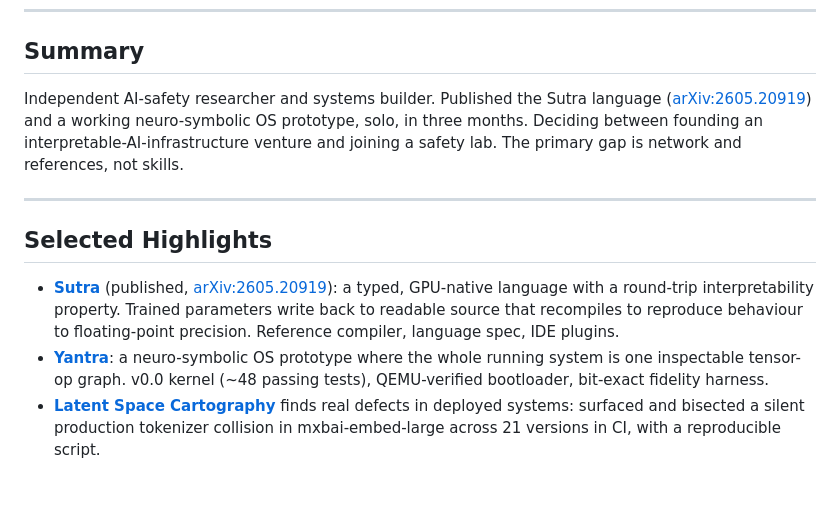
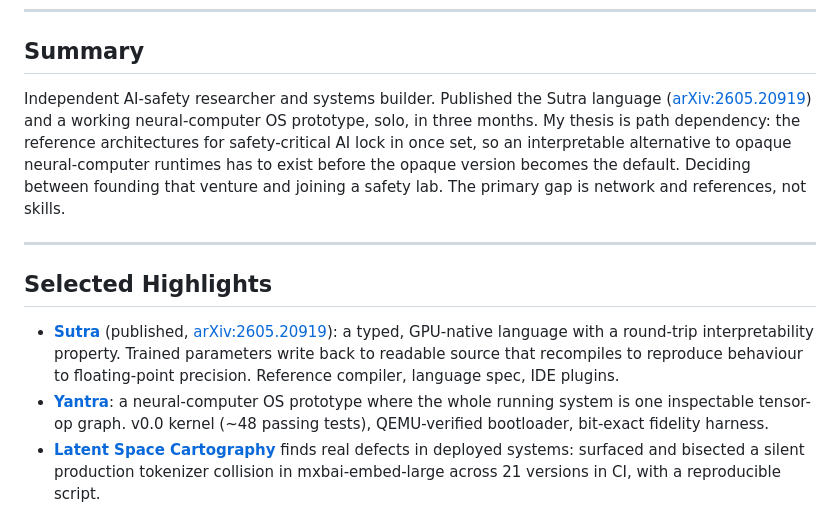
Before and after one commit to EmmaLeonhart/emmaleonhart.com, a Markdown page: resume.md, the part around the change. GitHub-like rendering; blank space fills up the shorter version.

Commit message:
Resume: IFP-ready thesis line (path dependency; neural-computer OS)
Make the path-dependency thesis explicit in the top summary block and swap
'neuro-symbolic OS' -> 'neural-computer OS' per the 80,000 Hours advising
guidance for an IFP-ready version of the advising CV.

Co-Authored-By: Claude Opus 4.8 (1M context) <noreply@anthropic.com>

```diff
--- a/resume.md
+++ b/resume.md
@@ -8,9 +8,11 @@ contact@emmaleonhart.com
 ## Summary
 
 Independent AI-safety researcher and systems builder. Published the Sutra language
-([arXiv:2605.20919](https://arxiv.org/abs/2605.20919)) and a working neuro-symbolic OS
-prototype, solo, in three months. Deciding between founding an interpretable-AI-infrastructure
-venture and joining a safety lab. The primary gap is network and references, not skills.
+([arXiv:2605.20919](https://arxiv.org/abs/2605.20919)) and a working neural-computer OS
+prototype, solo, in three months. My thesis is path dependency: the reference architectures for
+safety-critical AI lock in once set, so an interpretable alternative to opaque neural-computer
+runtimes has to exist before the opaque version becomes the default. Deciding between founding
+that venture and joining a safety lab. The primary gap is network and references, not skills.
 
 ---
 
@@ -20,7 +22,7 @@ venture and joining a safety lab. The primary gap is network and references, not
   a typed, GPU-native language with a round-trip interpretability property. Trained parameters
   write back to readable source that recompiles to reproduce behaviour to floating-point
   precision. Reference compiler, language spec, IDE plugins.
-- **[Yantra](https://yantra.emmaleonhart.com)**: a neuro-symbolic OS prototype where the whole
+- **[Yantra](https://yantra.emmaleonhart.com)**: a neural-computer OS prototype where the whole
   running system is one inspectable tensor-op graph. v0.0 kernel (~48 passing tests),
   QEMU-verified bootloader, bit-exact fidelity harness.
 - **[Latent Space Cartography](https://latent-space.emmaleonhart.com)** finds real defects in
```
